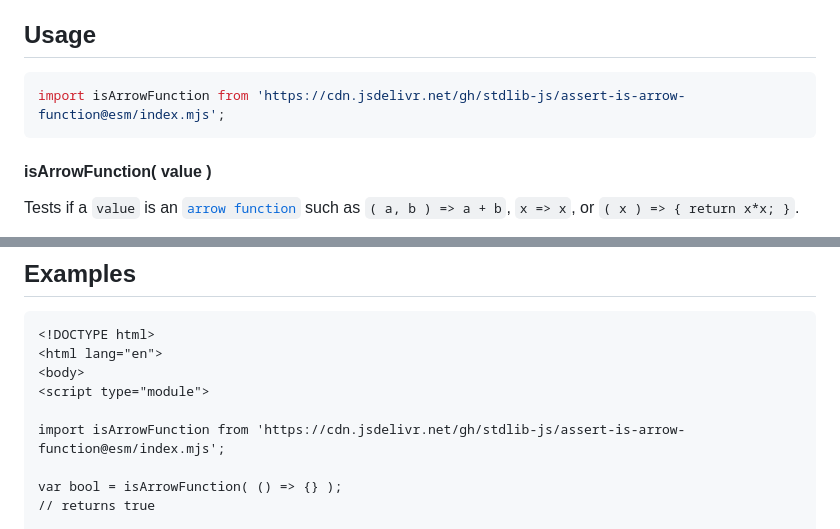
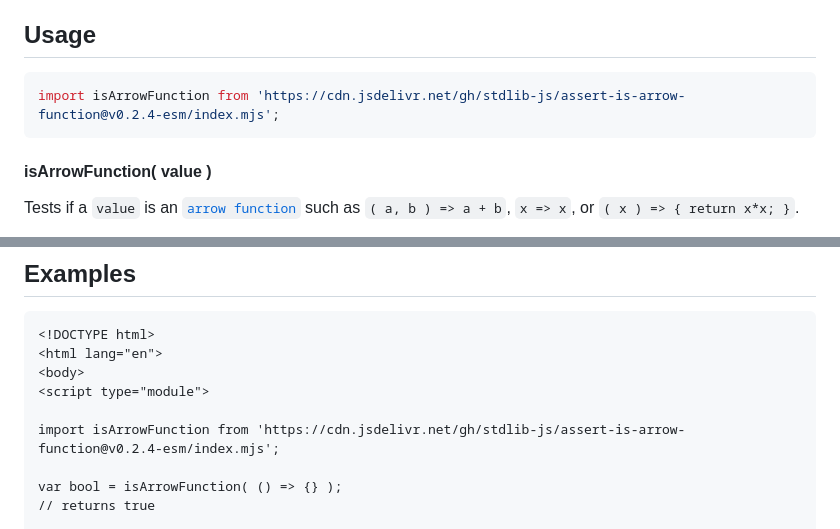
Before and after one commit to stdlib-js/assert-is-arrow-function, a Markdown page: README.md, 2 parts joined by grey strips. Drawn GitHub-style.

Commit message:
Update README.md for ESM bundle v0.2.4

````diff
--- a/README.md
+++ b/README.md
@@ -42,7 +42,7 @@ limitations under the License.
 ## Usage
 
 ```javascript
-import isArrowFunction from 'https://cdn.jsdelivr.net/gh/stdlib-js/assert-is-arrow-function@esm/index.mjs';
+import isArrowFunction from 'https://cdn.jsdelivr.net/gh/stdlib-js/assert-is-arrow-function@v0.2.4-esm/index.mjs';
 ```
 
 #### isArrowFunction( value )
@@ -85,7 +85,7 @@ bool = isArrowFunction( boop );
 <body>
 <script type="module">
 
-import isArrowFunction from 'https://cdn.jsdelivr.net/gh/stdlib-js/assert-is-arrow-function@esm/index.mjs';
+import isArrowFunction from 'https://cdn.jsdelivr.net/gh/stdlib-js/assert-is-arrow-function@v0.2.4-esm/index.mjs';
 
 var bool = isArrowFunction( () => {} );
 // returns true
````
